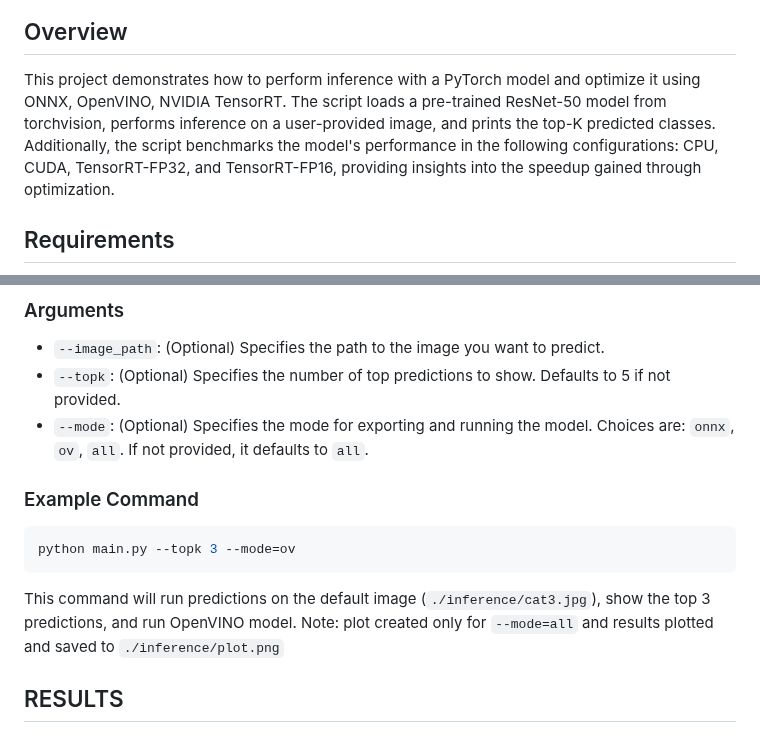
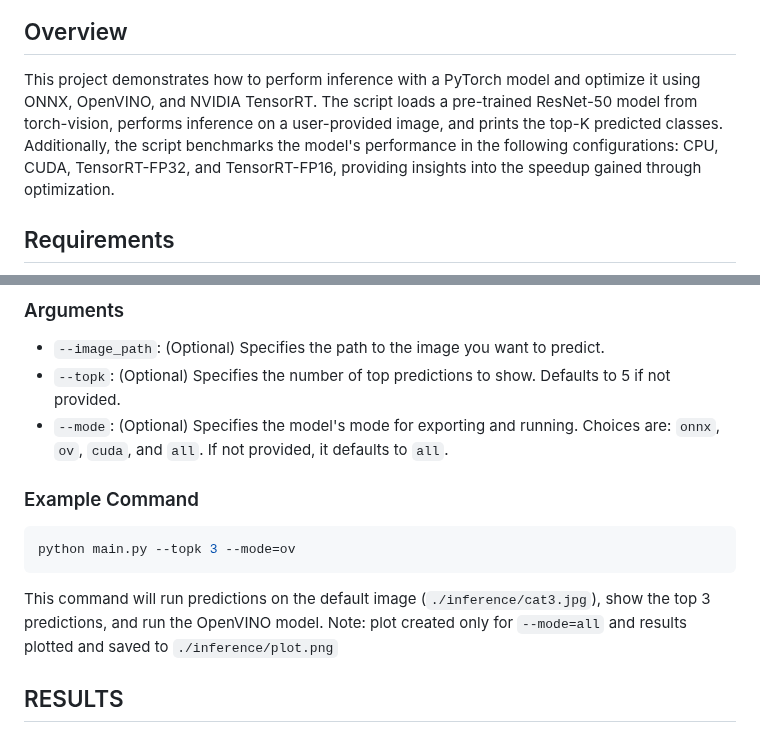
Before and after one commit to DimaBir/ResNetTensorRT, a Markdown page: README.md, 2 parts joined by grey strips. Drawn GitHub-style.

````diff
--- a/README.md
+++ b/README.md
@@ -23,7 +23,7 @@
 <img src="./inference/plot.png" width="100%">
 
 ## Overview
-This project demonstrates how to perform inference with a PyTorch model and optimize it using ONNX, OpenVINO, NVIDIA TensorRT. The script loads a pre-trained ResNet-50 model from torchvision, performs inference on a user-provided image, and prints the top-K predicted classes. Additionally, the script benchmarks the model's performance in the following configurations: CPU, CUDA, TensorRT-FP32, and TensorRT-FP16, providing insights into the speedup gained through optimization.
+This project demonstrates how to perform inference with a PyTorch model and optimize it using ONNX, OpenVINO, and NVIDIA TensorRT. The script loads a pre-trained ResNet-50 model from torch-vision, performs inference on a user-provided image, and prints the top-K predicted classes. Additionally, the script benchmarks the model's performance in the following configurations: CPU, CUDA, TensorRT-FP32, and TensorRT-FP16, providing insights into the speedup gained through optimization.
 
 ## Requirements
 - This repo cloned
@@ -48,14 +48,14 @@ python main.py [--mode all]
 ### Arguments
 - `--image_path`: (Optional) Specifies the path to the image you want to predict.
 - `--topk`: (Optional) Specifies the number of top predictions to show. Defaults to 5 if not provided.
-- `--mode`: (Optional) Specifies the mode for exporting and running the model. Choices are: `onnx`, `ov`, `all`.  If not provided, it defaults to `all`.
+- `--mode`: (Optional) Specifies the model's mode for exporting and running. Choices are: `onnx`, `ov`, `cuda`, and `all`.  If not provided, it defaults to `all`.
 
 ### Example Command
 ```sh
 python main.py --topk 3 --mode=ov
 ```
 
-This command will run predictions on the default image (`./inference/cat3.jpg`), show the top 3 predictions, and run OpenVINO model. Note: plot created only for `--mode=all` and results plotted and saved to `./inference/plot.png`
+This command will run predictions on the default image (`./inference/cat3.jpg`), show the top 3 predictions, and run the OpenVINO model. Note: plot created only for `--mode=all` and results plotted and saved to `./inference/plot.png`
 
 ## RESULTS
 ### Inference Benchmark Results
````
